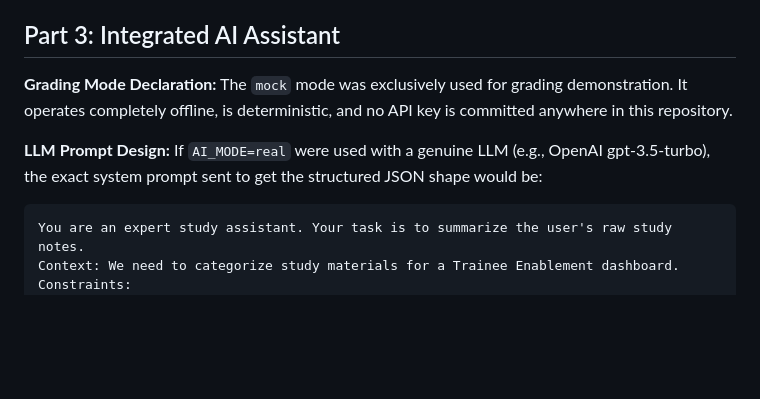
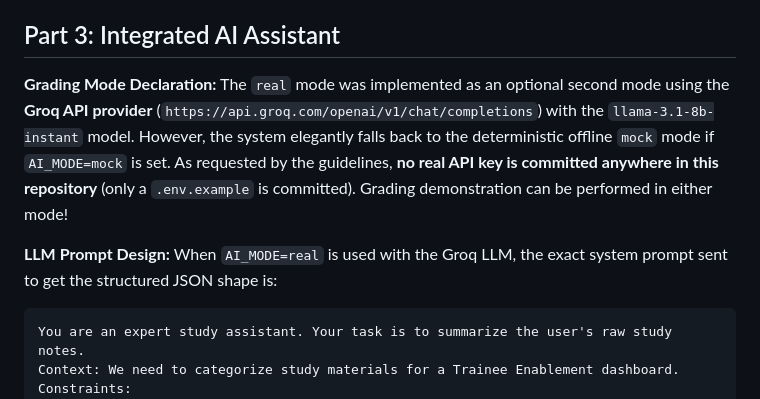
Before and after one commit to 24btcsepy0026/StudyTrack, a Markdown page: README.md, the part around the change. Rendered like a GitHub page; blank space fills up the shorter version.

Commit message:
docs: Update README to reflect Groq AI_MODE=real integration

````diff
--- a/README.md
+++ b/README.md
@@ -92,10 +92,10 @@ Open your browser and navigate to: **http://127.0.0.1:5500/**
 
 ## Part 3: Integrated AI Assistant
 
-**Grading Mode Declaration:** The `mock` mode was exclusively used for grading demonstration. It operates completely offline, is deterministic, and no API key is committed anywhere in this repository.
+**Grading Mode Declaration:** The `real` mode was implemented as an optional second mode using the **Groq API provider** (`https://api.groq.com/openai/v1/chat/completions`) with the `llama-3.1-8b-instant` model. However, the system elegantly falls back to the deterministic offline `mock` mode if `AI_MODE=mock` is set. As requested by the guidelines, **no real API key is committed anywhere in this repository** (only a `.env.example` is committed). Grading demonstration can be performed in either mode!
 
 **LLM Prompt Design:**
-If `AI_MODE=real` were used with a genuine LLM (e.g., OpenAI gpt-3.5-turbo), the exact system prompt sent to get the structured JSON shape would be:
+When `AI_MODE=real` is used with the Groq LLM, the exact system prompt sent to get the structured JSON shape is:
 
 ```text
 You are an expert study assistant. Your task is to summarize the user's raw study notes.
````
